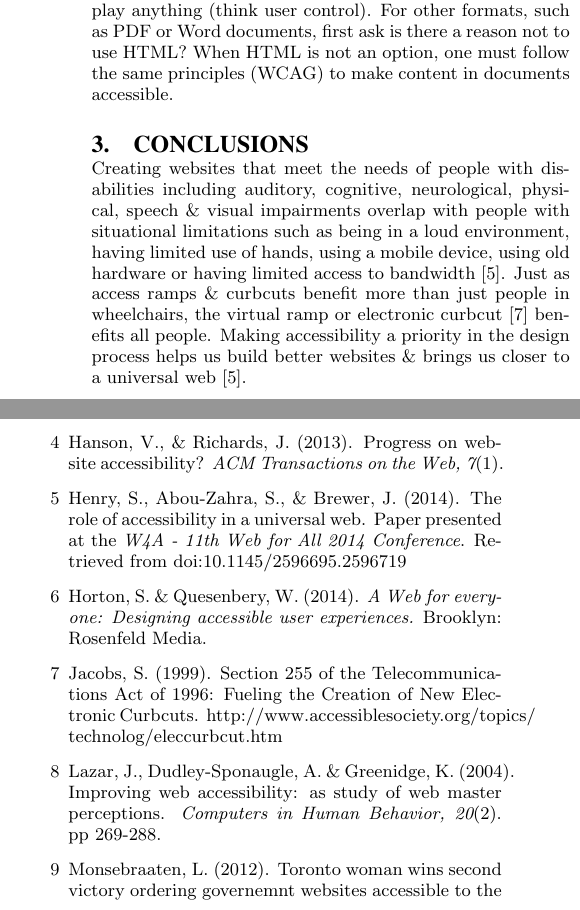
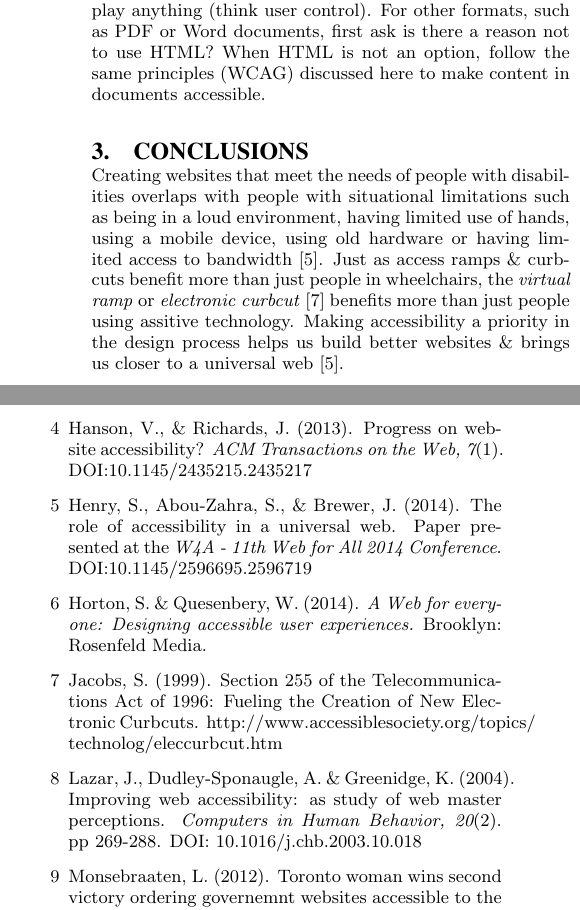
Before and after one commit to terracoda/a11y-content, a LaTeX paper (acmsig-format/sigproc-sp.tex): two parts of the columns of page 2 of 2, joined at a grey line, cut so that both start at the same text. Compiled offline with pdfLaTeX.

Commit message:
Final - submitting.

```diff
--- a/acmsig-format/sigproc-sp.tex
+++ b/acmsig-format/sigproc-sp.tex
@@ -130,10 +130,10 @@ Note: most legal cases have happened around inaccessible tables \& forms [9].
 CSS is the standard to use for presentation. Use it correctly to maintain global control of your layout \& design. Using CSS \& HTML together properly is best method in making your content accessible \& easier to maintain. Choose colours wisely \& test for sufficient contrast ratios. Avoid confusing colours [1]. Don't rely on colour alone for meaning.
 
 \subsection{Audio, Video \& Other formats}
-Like images multimedia need text alternatives to be made accessible. Controls for media must be operable by the keyboard. Provide captions for video \& transcripts for audio. For ultimate accessibilty describe video when the meaning cannot be understood by the soundtrack alone. Do not auto-play anything (think user control). For other formats, such as PDF or Word documents, first ask is there a reason not to use HTML? When HTML is not an option, one must follow the same principles (WCAG) to make content in documents accessible.
+Like images multimedia need text alternatives to be made accessible. Provide captions for video \& transcripts for audio. For ultimate accessibilty describe video when the meaning cannot be understood by the soundtrack alone. Controls for media must be operable by the keyboard. Do not auto-play anything (think user control). For other formats, such as PDF or Word documents, first ask is there a reason not to use HTML? When HTML is not an option, follow the same principles (WCAG) discussed here to make content in documents accessible.
 
 \section{Conclusions}
-Creating websites that meet the needs of people with disabilities including auditory, cognitive, neurological, physical, speech \& visual impairments overlap with people with situational limitations such as being in a loud environment, having limited use of hands, using a mobile device, using old hardware or having limited access to bandwidth [5]. Just as access ramps \& curbcuts benefit more than just people in wheelchairs, the virtual ramp or electronic curbcut [7] benefits all people. Making accessibility a priority in the design process helps us build better websites \& brings us closer to a universal web [5].
+Creating websites that meet the needs of people with disabilities overlaps with people with situational limitations such as being in a loud environment, having limited use of hands, using a mobile device, using old hardware or having limited access to bandwidth [5]. Just as access ramps \& curbcuts benefit more than just people in wheelchairs, the \textit{virtual ramp} or \textit{electronic curbcut} [7] benefits more than just people using assitive technology. Making accessibility a priority in the design process helps us build better websites \& brings us closer to a universal web [5].
 %\end{document}  % This is where a 'short' article might terminate
 
 %ACKNOWLEDGMENTS are optional
@@ -149,10 +149,10 @@ Special thanks to the {\it Accessible Icon Project} \& Amita Pharshy.
 \item[2] Clark, J. (2003). {\it Building accessible websites.} Indianapolis: New Riders.
 %\item[6] Clark, J. (2005). Facts and opinions about PDF accessibility. {\it %A List Apart.}\\http://alistapart.com/article/pdf\_accessibility
-\item[4] Hanson, V., \& Richards, J. (2013). Progress on website accessibility? {\it ACM Transactions on the Web, 7}(1).
-\item[5] Henry, S., Abou-Zahra, S., \& Brewer, J. (2014). The role of accessibility in a universal web. Paper presented at the {\it W4A - 11th Web for All 2014 Conference}. Retrieved from doi:10.1145/2596695.2596719
+\item[4] Hanson, V., \& Richards, J. (2013). Progress on website accessibility? {\it ACM Transactions on the Web, 7}(1). DOI:10.1145/2435215.2435217
+\item[5] Henry, S., Abou-Zahra, S., \& Brewer, J. (2014). The role of accessibility in a universal web. Paper presented at the {\it W4A - 11th Web for All 2014 Conference}. DOI:10.1145/2596695.2596719
 \item[6] Horton, S. \& Quesenbery, W. (2014). {\it A Web for everyone: Designing accessible user experiences.} Brooklyn: Rosenfeld Media.
 \item[7] Jacobs, S. (1999). Section 255 of the Telecommunications Act of 1996: Fueling the Creation of New Electronic Curbcuts. http://www.accessiblesociety.org/topics/\\technolog/eleccurbcut.htm
-\item[8] Lazar, J., Dudley-Sponaugle, A. \& Greenidge, K. (2004). Improving web accessibility: as study of web master perceptions. {\it Computers in Human Behavior, 20}(2). pp 269-288.
+\item[8] Lazar, J., Dudley-Sponaugle, A. \& Greenidge, K. (2004). Improving web accessibility: as study of web master perceptions. {\it Computers in Human Behavior, 20}(2). pp 269-288. DOI: 10.1016/j.chb.2003.10.018
 \item[9] Monsebraaten, L. (2012). Toronto woman wins second victory ordering governemnt websites accessible to the blind. {\it Toronto Star}. http://www.thestar.com/news/\\gta/2012/05/31/toronto\_woman\_wins\_second\_victory\_\\ordering\_government\_websites\_accessible\_to\_blind.html
 \item[10] Richards, J., Montague, K. \& Hanson, V. (2012). Web Accessibility as a Side Effect, {\it ASSETS '12 Proceedings of the 14th International ACM SIGACCESS Conference on Computers \& Acessibility}. pp 79-86.
 %\item[11] CSS. http://www.w3.org/TR/CSS
```
Also changed, not shown: acmsig-format/sigproc-sp.tex (6 more changed lines).
